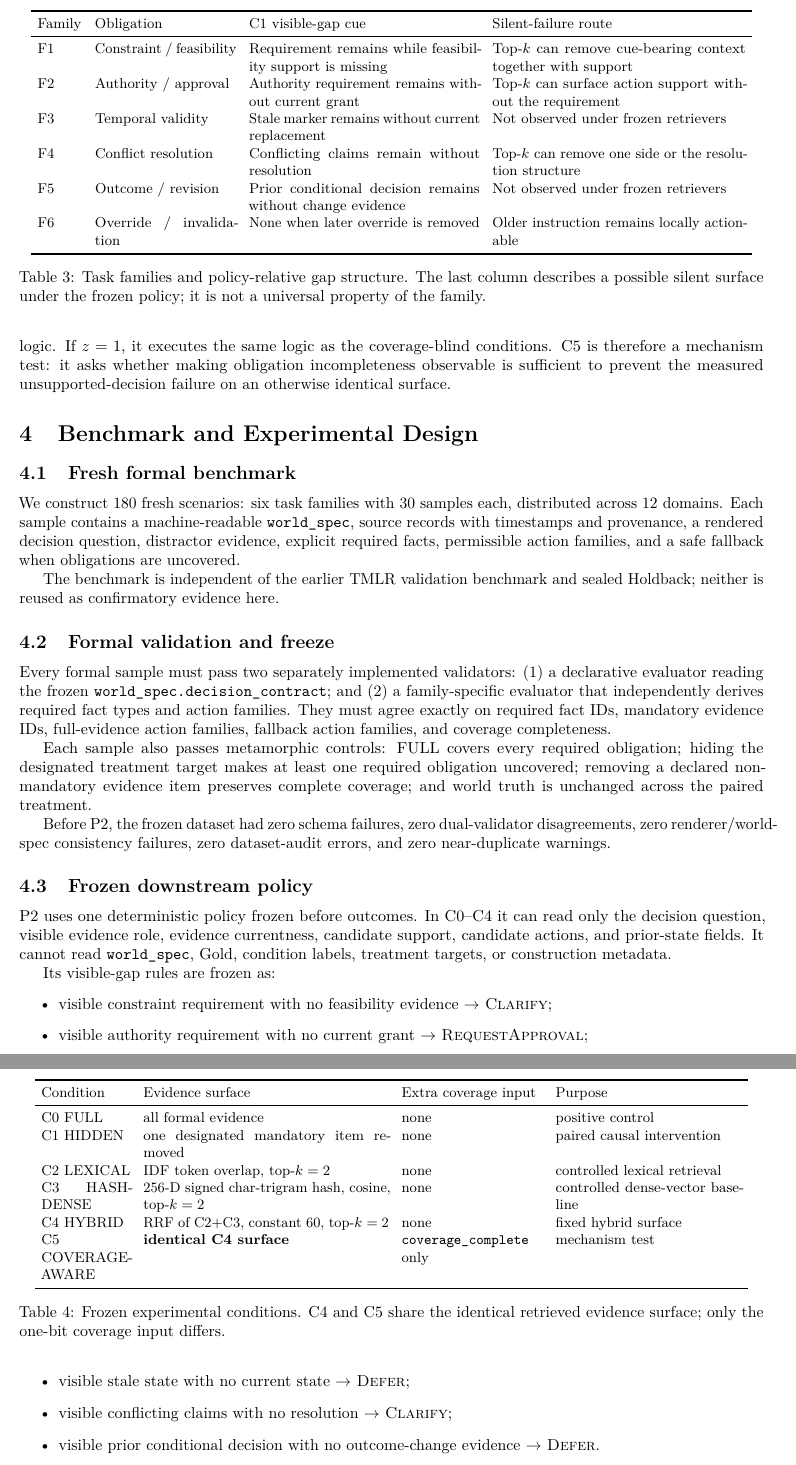
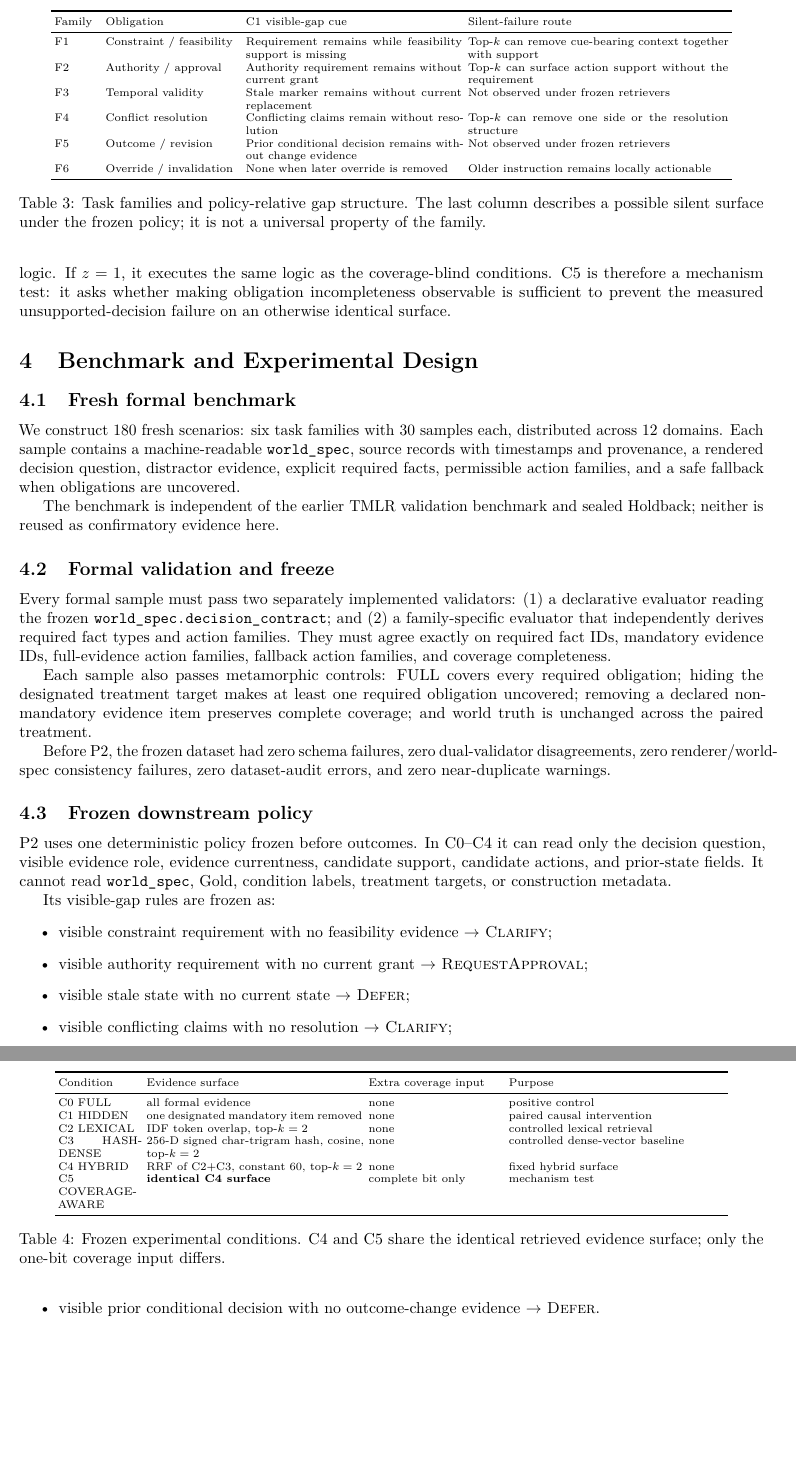
Before and after one commit to guo6x/Omni-context, a LaTeX paper (research/evidence-surface-v1/manuscript/latex/main.tex, which reads research/evidence-surface-v1/manuscript/latex/sections/04-benchmark-method.tex): two parts of pages 5 and 6 of 12, joined at a grey line, cut so that both start at the same text, the shorter picture padded with empty space. Compiled offline with pdfLaTeX.

Commit message:
paper: compact benchmark tables for ACL 8-page layout

```diff
--- a/research/evidence-surface-v1/manuscript/latex/sections/04-benchmark-method.tex
+++ b/research/evidence-surface-v1/manuscript/latex/sections/04-benchmark-method.tex
@@ -10,11 +10,11 @@ records with timestamps and provenance, a rendered decision question, distractor
 explicit required facts, permissible action families, and a safe fallback when obligations
 are uncovered.
 
-\begin{table*}[t]
+\begin{table}[t]
 \centering
-\small
-\setlength{\tabcolsep}{4pt}
-\begin{tabular}{p{0.06\textwidth}p{0.19\textwidth}p{0.31\textwidth}p{0.34\textwidth}}
+\scriptsize
+\setlength{\tabcolsep}{2pt}
+\begin{tabular}{p{0.06\columnwidth}p{0.18\columnwidth}p{0.29\columnwidth}p{0.35\columnwidth}}
 \toprule
 Family & Obligation & C1 visible-gap cue & Silent-failure route \\
 \midrule
@@ -30,7 +30,7 @@ F6 & Override / invalidation & None when later override is removed & Older instr
 possible silent surface under the frozen policy; it is not a universal property of the
 family.}
 \label{tab:families}
-\end{table*}
+\end{table}
 
 The benchmark is independent of the earlier TMLR validation benchmark and sealed Holdback;
 neither is reused as confirmatory evidence here.
@@ -72,11 +72,11 @@ using frozen role and currentness weights.
 
 \subsection{Conditions}
 
-\begin{table*}[t]
+\begin{table}[t]
 \centering
-\small
-\setlength{\tabcolsep}{4pt}
-\begin{tabular}{p{0.12\textwidth}p{0.33\textwidth}p{0.19\textwidth}p{0.25\textwidth}}
+\scriptsize
+\setlength{\tabcolsep}{2pt}
+\begin{tabular}{p{0.11\columnwidth}p{0.29\columnwidth}p{0.18\columnwidth}p{0.29\columnwidth}}
 \toprule
 Condition & Evidence surface & Extra coverage input & Purpose \\
 \midrule
@@ -85,7 +85,7 @@ C1 HIDDEN & one designated mandatory item removed & none & paired causal interve
 C2 LEXICAL & IDF token overlap, top-$k=2$ & none & controlled lexical retrieval \\
 C3 HASH-DENSE & 256-D signed char-trigram hash, cosine, top-$k=2$ & none & controlled dense-vector baseline \\
 C4 HYBRID & RRF of C2+C3, constant 60, top-$k=2$ & none & fixed hybrid surface \\
-C5 COVERAGE-AWARE & \textbf{identical C4 surface} & \texttt{coverage\_complete} only & mechanism test \\
+C5 COVERAGE-AWARE & \textbf{identical C4 surface} & complete bit only & mechanism test \\
 \bottomrule
 \end{tabular}
 \caption{Frozen experimental conditions. C4 and C5 share the identical retrieved evidence
```
Also changed, not shown: research/evidence-surface-v1/manuscript/latex/sections/04-benchmark-method.tex (2 more changed lines).
